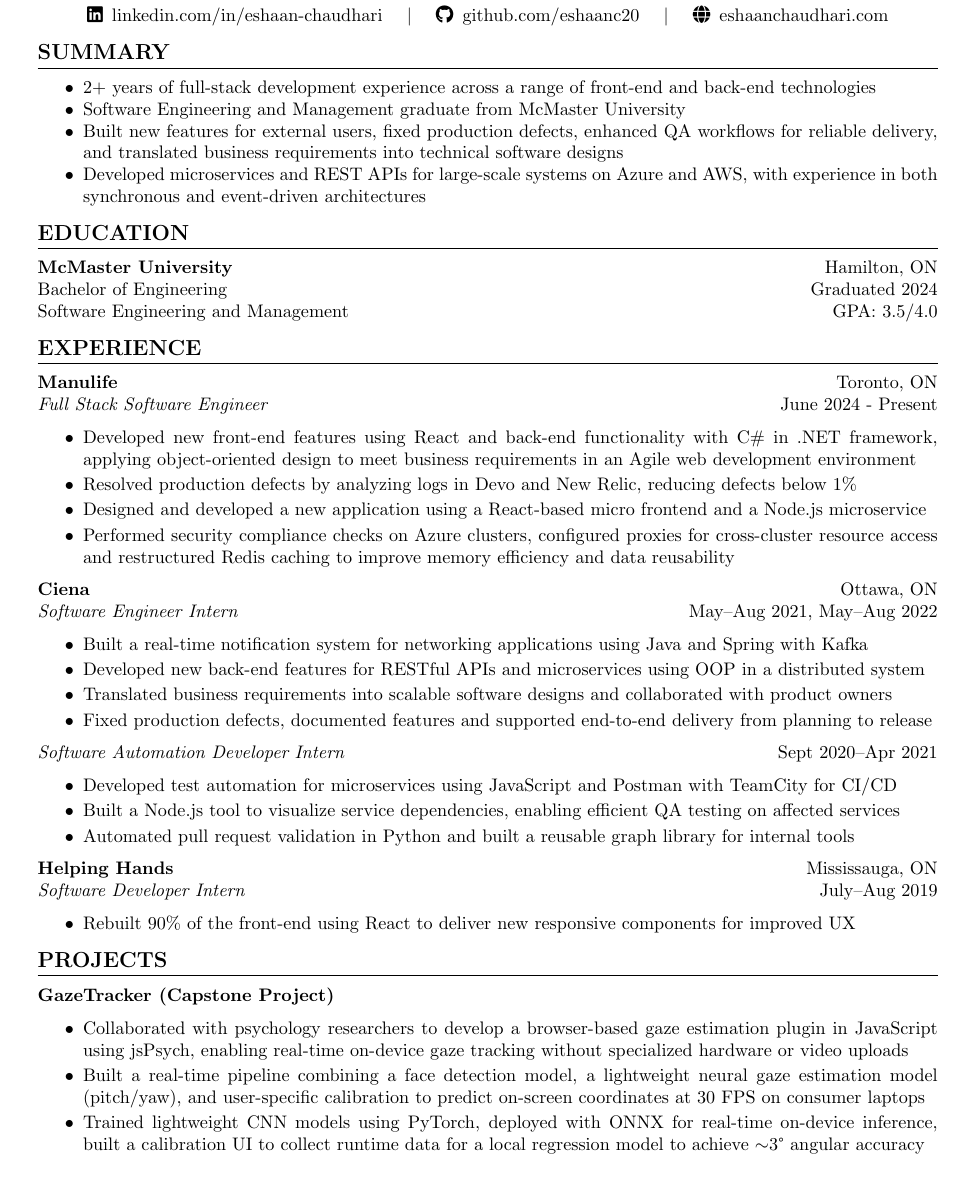
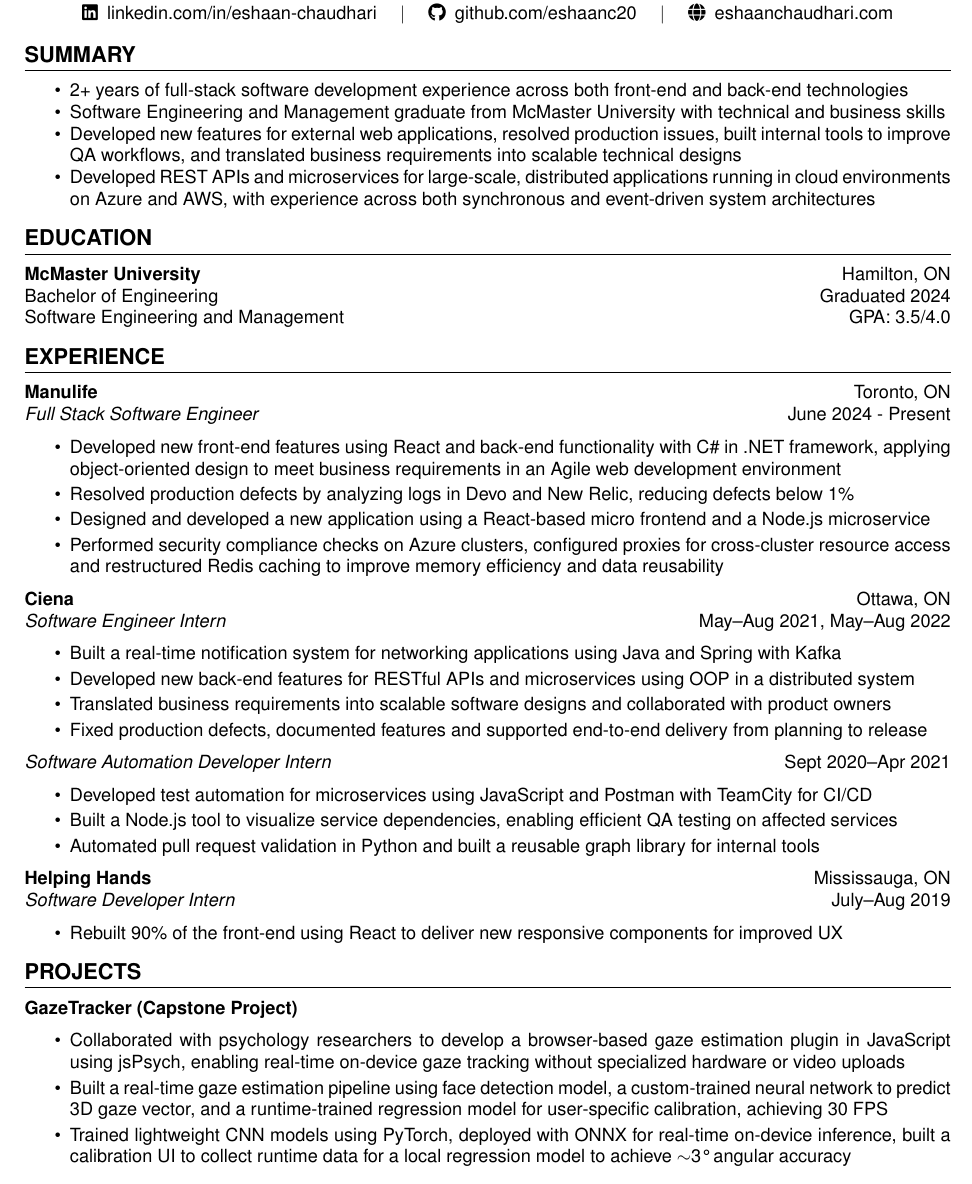
Before and after one commit to eshaanc20/resume-software-engineer, a LaTeX CV (resume.tex): part of the page, cut so that both start at the same text. Compiled offline with pdfLaTeX.

Commit message:
Updated resume

```diff
--- a/resume.tex
+++ b/resume.tex
@@ -1,5 +1,5 @@
 \documentclass[a4paper,10pt]{article}
-\usepackage[left=0.70in, right=0.70in, top=0.70in, bottom=0.70in]{geometry}
+\usepackage[margin=0.6in]{geometry}
 \usepackage{titlesec}
 \usepackage{enumitem}
 \usepackage[hidelinks]{hyperref}
@@ -7,6 +7,7 @@
 \usepackage{fontawesome5}
 \usepackage{xcolor}
 \usepackage{helvet}
+\renewcommand{\familydefault}{\sfdefault}
 
 \pagestyle{empty}
 \titleformat{\section}{\large\bfseries\uppercase}{}{0em}{}[\titlerule]
@@ -22,27 +23,35 @@
 
-    \faEnvelope\hspace{0.5em}\href{mailto:eshaanchaudhari10@outlook.com}{eshaanchaudhari10@outlook.com} \quad
+    \vspace{0.3em}
+
+    \raisebox{-0.05em}{\faEnvelope}\hspace{0.5em}\href{mailto:eshaanchaudhari10@outlook.com}{eshaanchaudhari10@outlook.com} \quad
     $\vert$ \quad
-    \faPhone\hspace{0.5em}647-639-7482 \\[0.25em]
+    \raisebox{0.01em}{\faPhone}\hspace{0.5em}647-639-7482 \\[0.25em]
 
-    \faLinkedin\hspace{0.5em}\href{https://linkedin.com/in/eshaan-chaudhari}{linkedin.com/in/eshaan-chaudhari} \quad
+    \raisebox{0.01em}{\faLinkedin}\hspace{0.5em}\href{https://linkedin.com/in/eshaan-chaudhari}{linkedin.com/in/eshaan-chaudhari} \quad
     $\vert$ \quad
-    \faGithub\hspace{0.5em}\href{https://github.com/eshaanc20}{github.com/eshaanc20} \quad
+    \raisebox{0em}{\faGithub}\hspace{0.5em}\href{https://github.com/eshaanc20}{github.com/eshaanc20} \quad
     $\vert$ \quad
-    \faGlobe\hspace{0.5em}\href{https://eshaanchaudhari.com}{eshaanchaudhari.com}
+    \raisebox{0em}{\faGlobe}\hspace{0.5em}\href{https://eshaanchaudhari.com}{eshaanchaudhari.com}
 \end{center}
+
+\vspace{0.3em}
 
 \section*{Summary}
 \begin{itemize}
-    \item 2+ years of full-stack development experience across a range of front-end and back-end technologies
-    \item Software Engineering and Management graduate from McMaster University
-    \item Built new features for external users, fixed production defects, enhanced QA workflows for reliable delivery, and translated business requirements into technical software designs
-    \item Developed microservices and REST APIs for large-scale systems on Azure and AWS, with experience in both synchronous and event-driven architectures
+    \item 2+ years of full-stack software development experience across both front-end and back-end technologies
+    \item Software Engineering and Management graduate from McMaster University with technical and business skills
+    \item Developed new features for external web applications, resolved production issues, built internal tools to improve QA workflows, and translated business requirements into scalable technical designs
+    \item Developed REST APIs and microservices for large-scale, distributed applications running in cloud environments on Azure and AWS, with experience across both synchronous and event-driven system architectures
 \end{itemize}
+
+\vspace{0.2em}
 
 \section*{Education}
 \textbf{McMaster University} \hfill Hamilton, ON \\
 Bachelor of Engineering \hfill Graduated 2024 \\
 Software Engineering and Management \hfill GPA: 3.5/4.0
+
+\vspace{0.2em}
 
 \section*{Experience}
 
@@ -77,11 +86,13 @@
     \item Rebuilt 90\% of the front-end using React to deliver new responsive components for improved UX
 \end{itemize}
 
+\vspace{0.2em}
+
 \section*{Projects}
 
 \textbf{GazeTracker (Capstone Project)}
 \begin{itemize}[itemsep=2pt]
     \item Collaborated with psychology researchers to develop a browser-based gaze estimation plugin in JavaScript using jsPsych, enabling real-time on-device gaze tracking without specialized hardware or video uploads
-    \item Built a real-time pipeline combining a face detection model, a lightweight neural gaze estimation model (pitch/yaw), and user-specific calibration to predict on-screen coordinates at 30 FPS on consumer laptops
+    \item Built a real-time gaze estimation pipeline using face detection model, a custom-trained neural network to predict 3D gaze vector, and a runtime-trained regression model for user-specific calibration, achieving 30 FPS
     \item Trained lightweight CNN models using PyTorch, deployed with ONNX for real-time on-device inference, built a calibration UI to collect runtime data for a local regression model to achieve $\sim$3° angular accuracy
 \end{itemize}
```
Also changed, not shown: Eshaan_Chaudhari_Resume.pdf, resume.tex (4 more changed lines).
